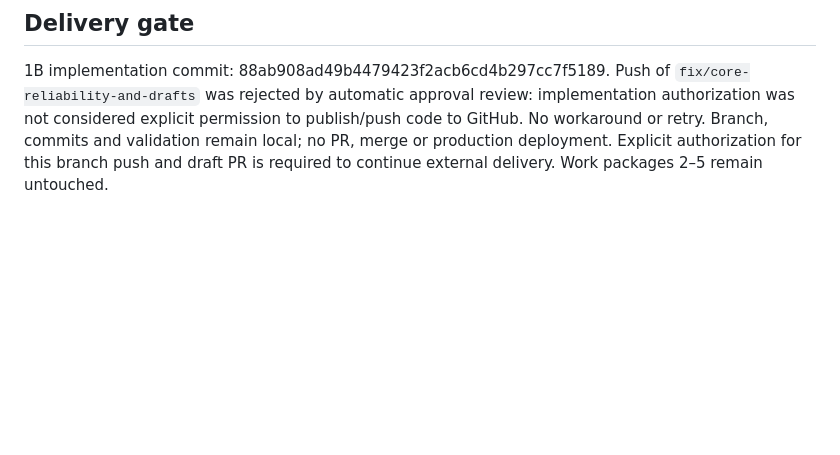
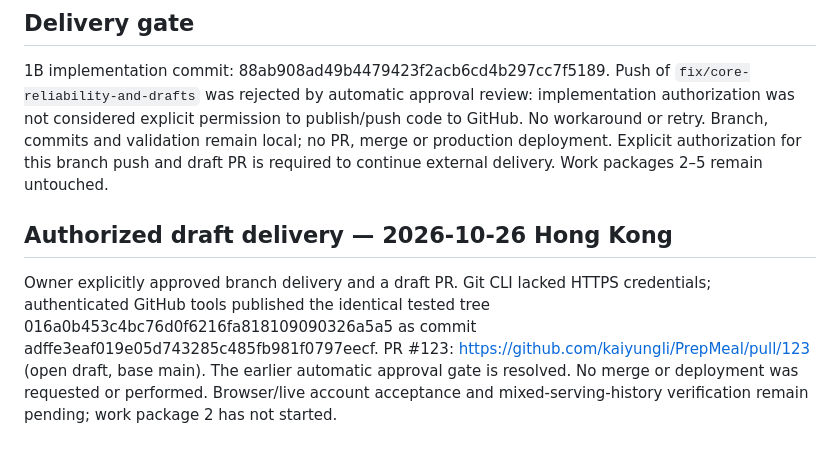
Before and after one commit to kaiyungli/PrepMeal, a Markdown page: docs/qa/core-reliability-and-drafts-20261026.md, the part around the change. Drawn GitHub-style; blank space fills up the shorter version.

Commit message:
Record authorized draft PR delivery

```diff
--- a/docs/qa/core-reliability-and-drafts-20261026.md
+++ b/docs/qa/core-reliability-and-drafts-20261026.md
@@ -48,3 +48,7 @@ Deployment/live account acceptance: not performed. Latest main baseline 044895b7
 
 1B implementation commit: 88ab908ad49b4479423f2acb6cd4b297cc7f5189.
 Push of `fix/core-reliability-and-drafts` was rejected by automatic approval review: implementation authorization was not considered explicit permission to publish/push code to GitHub. No workaround or retry. Branch, commits and validation remain local; no PR, merge or production deployment. Explicit authorization for this branch push and draft PR is required to continue external delivery. Work packages 2–5 remain untouched.
+
+## Authorized draft delivery — 2026-10-26 Hong Kong
+
+Owner explicitly approved branch delivery and a draft PR. Git CLI lacked HTTPS credentials; authenticated GitHub tools published the identical tested tree 016a0b453c4bc76d0f6216fa818109090326a5a5 as commit adffe3eaf019e05d743285c485fb981f0797eecf. PR #123: https://github.com/kaiyungli/PrepMeal/pull/123 (open draft, base main). The earlier automatic approval gate is resolved. No merge or deployment was requested or performed. Browser/live account acceptance and mixed-serving-history verification remain pending; work package 2 has not started.
```
